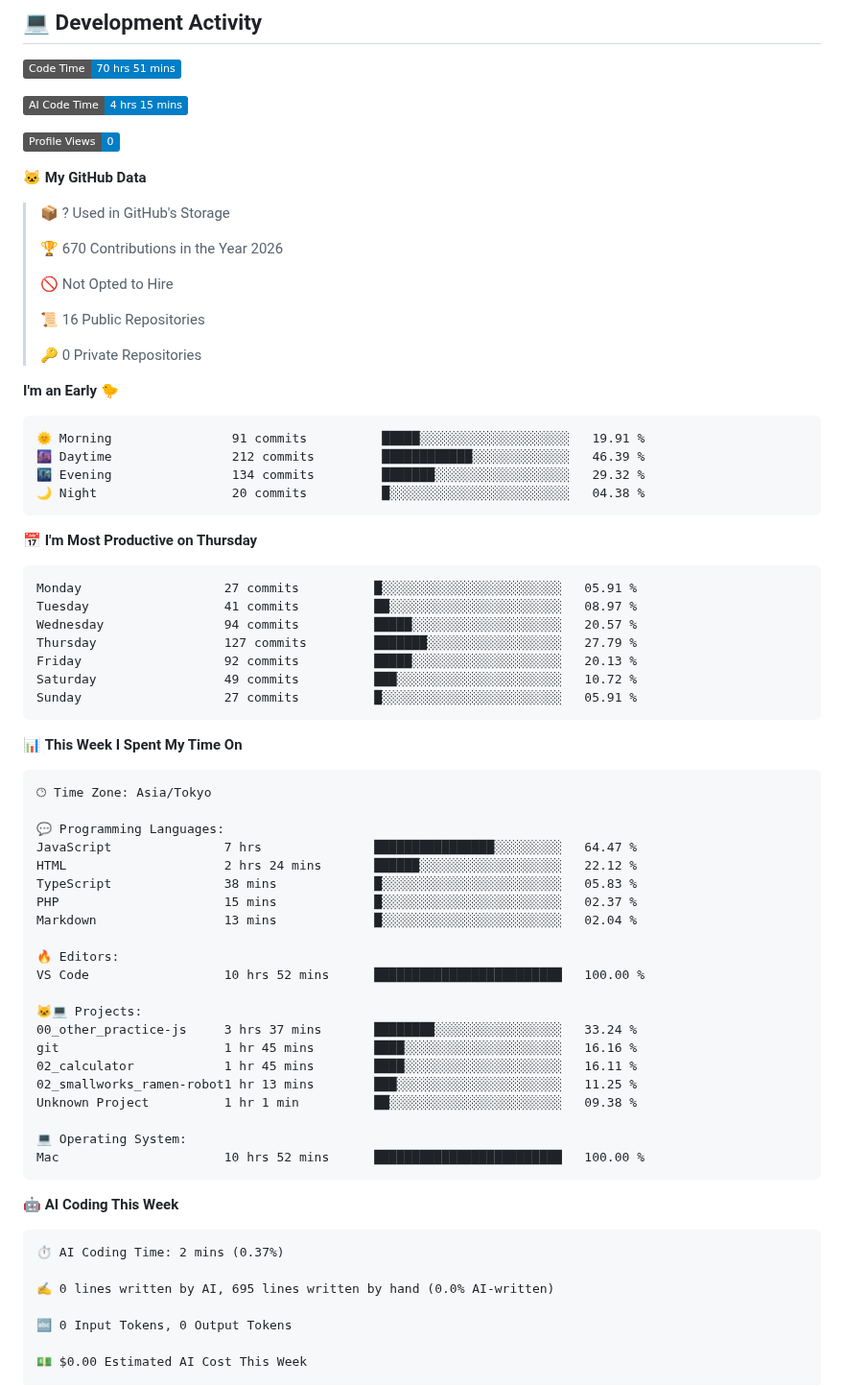
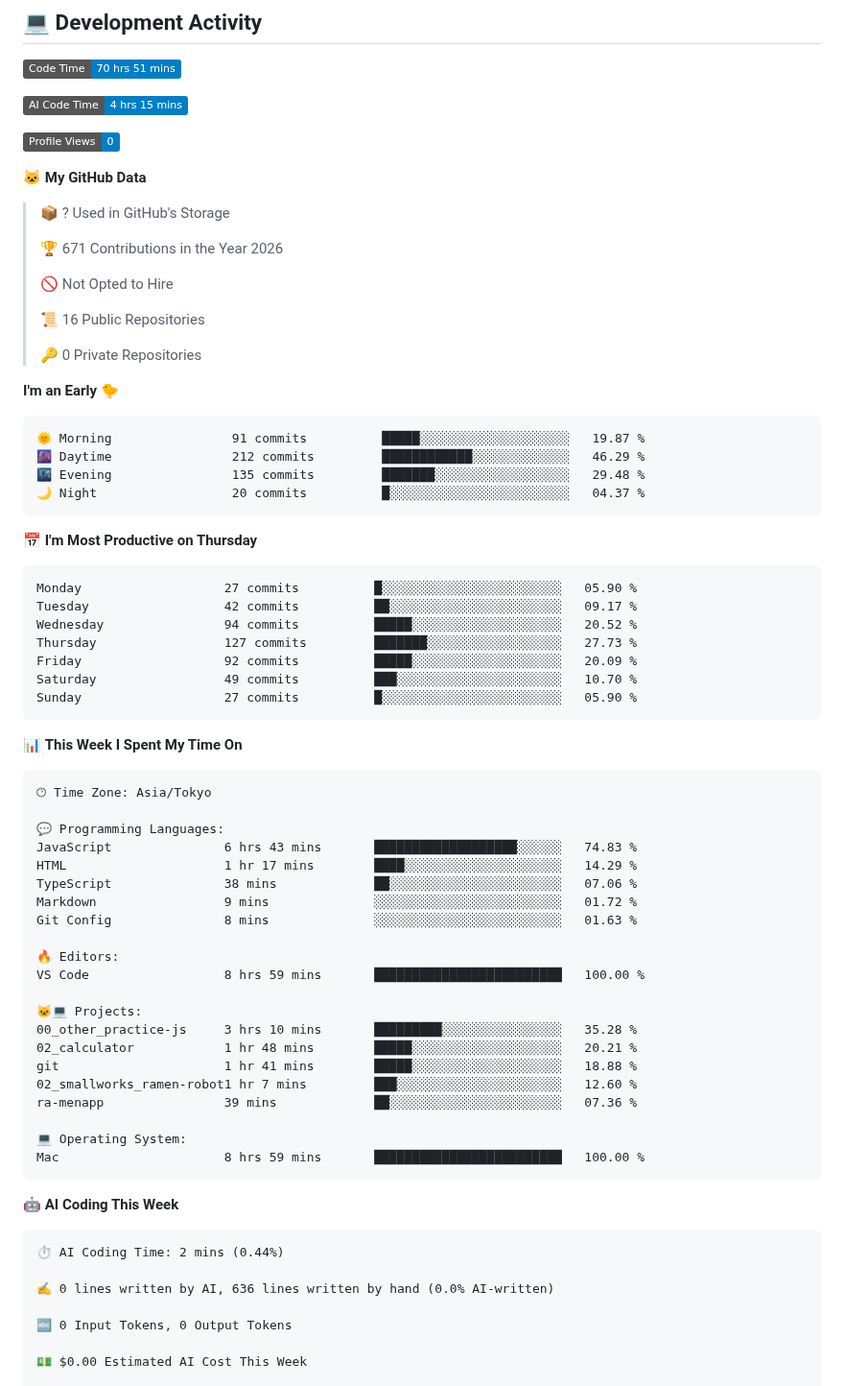
Before and after one commit to hashio251/hashio251, a Markdown page: README.md, the part around one of its changes. Shown at 96% size. Rendered like a GitHub page; badges without logos.

Commit message:
Updated with Dev Metrics

````diff
--- a/README.md
+++ b/README.md
@@ -141,7 +141,7 @@ Repositories on GitHub are categorized by number according to the content of the
 
 > 📦 ? Used in GitHub's Storage
  >
-> 🏆 670 Contributions in the Year 2026
+> 🏆 671 Contributions in the Year 2026
  >
 > 🚫 Not Opted to Hire
  >
@@ -152,21 +152,21 @@ Repositories on GitHub are categorized by number according to the content of the
 **I'm an Early 🐤**
 
 ```text
-🌞 Morning                91 commits          █████░░░░░░░░░░░░░░░░░░░░   19.91 %
-🌆 Daytime                212 commits         ████████████░░░░░░░░░░░░░   46.39 %
-🌃 Evening                134 commits         ███████░░░░░░░░░░░░░░░░░░   29.32 %
-🌙 Night                  20 commits          █░░░░░░░░░░░░░░░░░░░░░░░░   04.38 %
+🌞 Morning                91 commits          █████░░░░░░░░░░░░░░░░░░░░   19.87 %
+🌆 Daytime                212 commits         ████████████░░░░░░░░░░░░░   46.29 %
+🌃 Evening                135 commits         ███████░░░░░░░░░░░░░░░░░░   29.48 %
+🌙 Night                  20 commits          █░░░░░░░░░░░░░░░░░░░░░░░░   04.37 %
 ```
 📅 **I'm Most Productive on Thursday**
 
 ```text
-Monday                   27 commits          █░░░░░░░░░░░░░░░░░░░░░░░░   05.91 %
-Tuesday                  41 commits          ██░░░░░░░░░░░░░░░░░░░░░░░   08.97 %
-Wednesday                94 commits          █████░░░░░░░░░░░░░░░░░░░░   20.57 %
-Thursday                 127 commits         ███████░░░░░░░░░░░░░░░░░░   27.79 %
-Friday                   92 commits          █████░░░░░░░░░░░░░░░░░░░░   20.13 %
-Saturday                 49 commits          ███░░░░░░░░░░░░░░░░░░░░░░   10.72 %
-Sunday                   27 commits          █░░░░░░░░░░░░░░░░░░░░░░░░   05.91 %
+Monday                   27 commits          █░░░░░░░░░░░░░░░░░░░░░░░░   05.90 %
+Tuesday                  42 commits          ██░░░░░░░░░░░░░░░░░░░░░░░   09.17 %
+Wednesday                94 commits          █████░░░░░░░░░░░░░░░░░░░░   20.52 %
+Thursday                 127 commits         ███████░░░░░░░░░░░░░░░░░░   27.73 %
+Friday                   92 commits          █████░░░░░░░░░░░░░░░░░░░░   20.09 %
+Saturday                 49 commits          ███░░░░░░░░░░░░░░░░░░░░░░   10.70 %
+Sunday                   27 commits          █░░░░░░░░░░░░░░░░░░░░░░░░   05.90 %
 ```
 
 
@@ -176,32 +176,32 @@ Sunday                   27 commits          █░░░░░░░░░░
 🕑︎ Time Zone: Asia/Tokyo
 
 💬 Programming Languages:
-JavaScript               7 hrs               ████████████████░░░░░░░░░   64.47 %
-HTML                     2 hrs 24 mins       ██████░░░░░░░░░░░░░░░░░░░   22.12 %
-TypeScript               38 mins             █░░░░░░░░░░░░░░░░░░░░░░░░   05.83 %
-PHP                      15 mins             █░░░░░░░░░░░░░░░░░░░░░░░░   02.37 %
-Markdown                 13 mins             █░░░░░░░░░░░░░░░░░░░░░░░░   02.04 %
+JavaScript               6 hrs 43 mins       ███████████████████░░░░░░   74.83 %
+HTML                     1 hr 17 mins        ████░░░░░░░░░░░░░░░░░░░░░   14.29 %
+TypeScript               38 mins             ██░░░░░░░░░░░░░░░░░░░░░░░   07.06 %
+Markdown                 9 mins              ░░░░░░░░░░░░░░░░░░░░░░░░░   01.72 %
+Git Config               8 mins              ░░░░░░░░░░░░░░░░░░░░░░░░░   01.63 %
 
 🔥 Editors:
-VS Code                  10 hrs 52 mins      █████████████████████████   100.00 %
+VS Code                  8 hrs 59 mins       █████████████████████████   100.00 %
 
 🐱‍💻 Projects:
-00_other_practice-js     3 hrs 37 mins       ████████░░░░░░░░░░░░░░░░░   33.24 %
-git                      1 hr 45 mins        ████░░░░░░░░░░░░░░░░░░░░░   16.16 %
-02_calculator            1 hr 45 mins        ████░░░░░░░░░░░░░░░░░░░░░   16.11 %
-02_smallworks_ramen-robot1 hr 13 mins        ███░░░░░░░░░░░░░░░░░░░░░░   11.25 %
-Unknown Project          1 hr 1 min          ██░░░░░░░░░░░░░░░░░░░░░░░   09.38 %
+00_other_practice-js     3 hrs 10 mins       █████████░░░░░░░░░░░░░░░░   35.28 %
+02_calculator            1 hr 48 mins        █████░░░░░░░░░░░░░░░░░░░░   20.21 %
+git                      1 hr 41 mins        █████░░░░░░░░░░░░░░░░░░░░   18.88 %
+02_smallworks_ramen-robot1 hr 7 mins         ███░░░░░░░░░░░░░░░░░░░░░░   12.60 %
+ra-menapp                39 mins             ██░░░░░░░░░░░░░░░░░░░░░░░   07.36 %
 
 💻 Operating System:
-Mac                      10 hrs 52 mins      █████████████████████████   100.00 %
+Mac                      8 hrs 59 mins       █████████████████████████   100.00 %
 ```
 
 🤖 **AI Coding This Week**
 
 ```text
-⏱ AI Coding Time: 2 mins (0.37%)
+⏱ AI Coding Time: 2 mins (0.44%)
 
-✍️ 0 lines written by AI, 695 lines written by hand (0.0% AI-written)
+✍️ 0 lines written by AI, 636 lines written by hand (0.0% AI-written)
 
 🔤 0 Input Tokens, 0 Output Tokens
 
````
Also changed, not shown: other parts of README.md (+1 -1 lines), assets/bar_graph.png.
